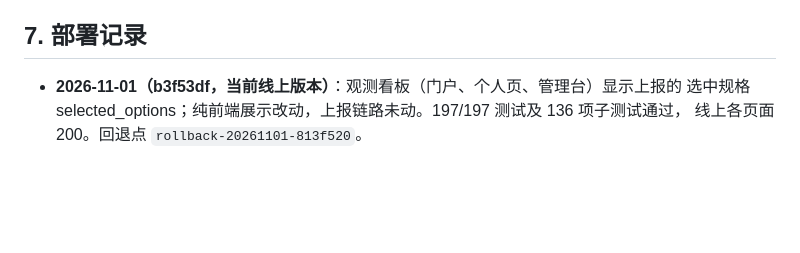
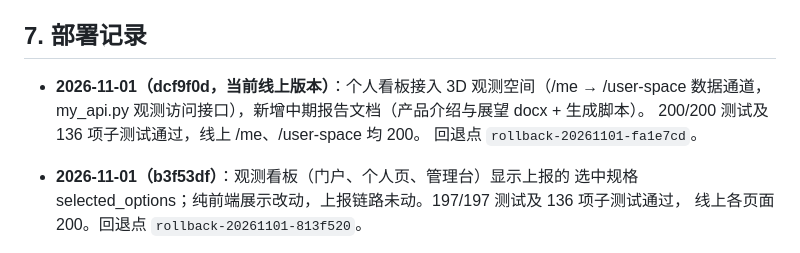
Before and after one commit to hellcat740/algo-observer-server, a Markdown page: DEPLOY.md, the part around the change. Rendered like a GitHub page; blank space fills up the shorter version.

Commit message:
docs: record deployment of dcf9f0d (user dashboard 3d access)

```diff
--- a/DEPLOY.md
+++ b/DEPLOY.md
@@ -170,7 +170,12 @@ cat /var/log/algo-supabase-sync.log # Supabase 每周同步日志
 
 ## 7. 部署记录
 
-- **2026-11-01（b3f53df，当前线上版本）**：观测看板（门户、个人页、管理台）显示上报的
+- **2026-11-01（dcf9f0d，当前线上版本）**：个人看板接入 3D 观测空间（/me → /user-space 数据通道，
+  my_api.py 观测访问接口），新增中期报告文档（产品介绍与展望 docx + 生成脚本）。
+  200/200 测试及 136 项子测试通过，线上 /me、/user-space 均 200。
+  回退点 `rollback-20261101-fa1e7cd`。
+
+- **2026-11-01（b3f53df）**：观测看板（门户、个人页、管理台）显示上报的
   选中规格 selected_options；纯前端展示改动，上报链路未动。197/197 测试及 136 项子测试通过，
   线上各页面 200。回退点 `rollback-20261101-813f520`。
 
```
